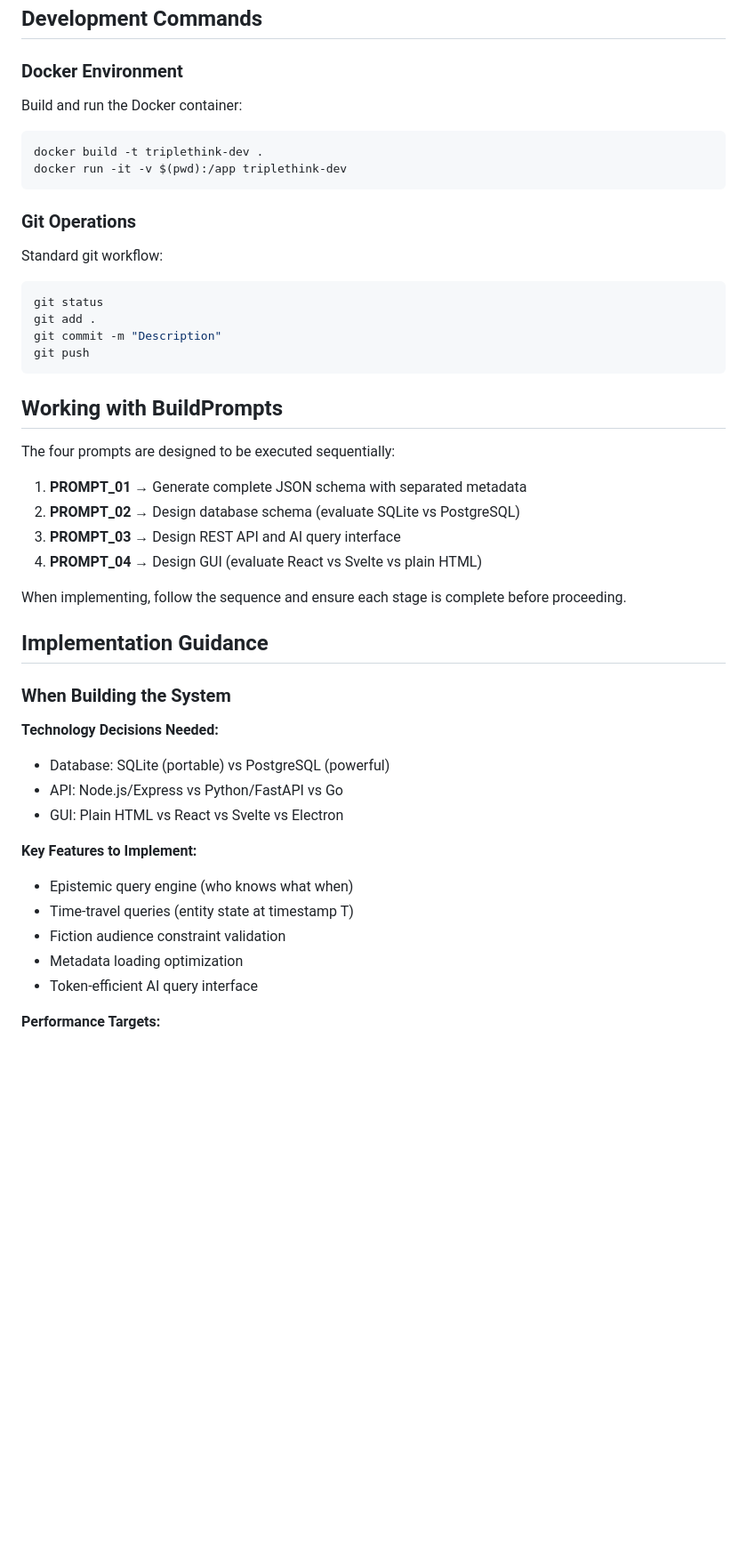
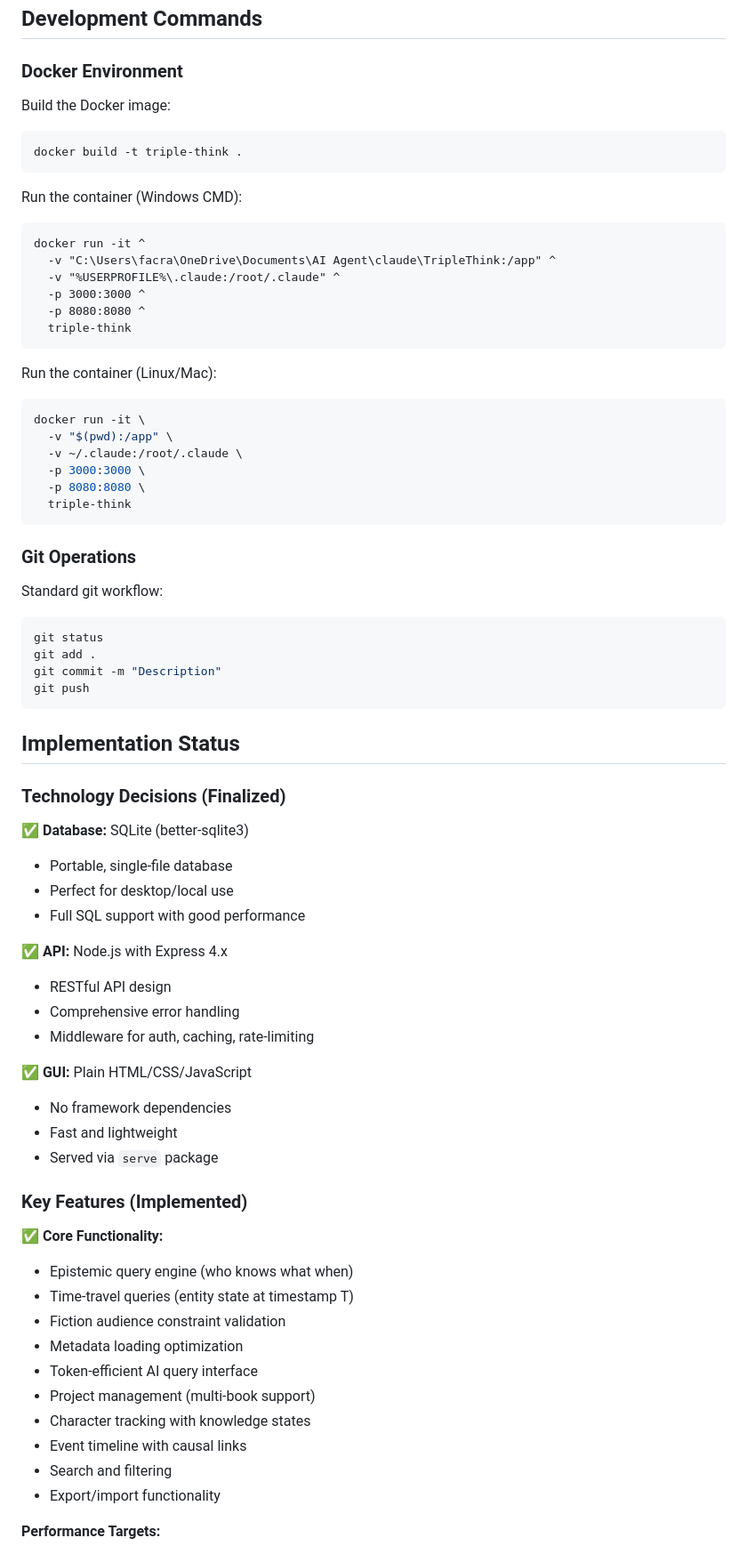
Before and after one commit to fayettec/TripleThink, a Markdown page: CLAUDE.md, the part around one of its changes. Shown at 89% size. GitHub-like rendering; blank space fills up the shorter version.

````diff
--- a/CLAUDE.md
+++ b/CLAUDE.md
@@ -93,10 +246,29 @@ LAYER 3: Narrative Presentation (What Reader Sees When)
 
 ### Docker Environment
 
-Build and run the Docker container:
+Build the Docker image:
 ```bash
-docker build -t triplethink-dev .
-docker run -it -v $(pwd):/app triplethink-dev
+docker build -t triple-think .
+```
+
+Run the container (Windows CMD):
+```cmd
+docker run -it ^
+  -v "C:\Users\facra\OneDrive\Documents\AI Agent\claude\TripleThink:/app" ^
+  -v "%USERPROFILE%\.claude:/root/.claude" ^
+  -p 3000:3000 ^
+  -p 8080:8080 ^
+  triple-think
+```
+
+Run the container (Linux/Mac):
+```bash
+docker run -it \
+  -v "$(pwd):/app" \
+  -v ~/.claude:/root/.claude \
+  -p 3000:3000 \
+  -p 8080:8080 \
+  triple-think
 ```
 
 ### Git Operations
@@ -109,32 +281,38 @@ git commit -m "Description"
 git push
 ```
 
-## Working with BuildPrompts
+## Implementation Status
 
-The four prompts are designed to be executed sequentially:
+### Technology Decisions (Finalized)
 
-1. **PROMPT_01** → Generate complete JSON schema with separated metadata
-2. **PROMPT_02** → Design database schema (evaluate SQLite vs PostgreSQL)
-3. **PROMPT_03** → Design REST API and AI query interface
-4. **PROMPT_04** → Design GUI (evaluate React vs Svelte vs plain HTML)
+✅ **Database:** SQLite (better-sqlite3)
+- Portable, single-file database
+- Perfect for desktop/local use
+- Full SQL support with good performance
 
-When implementing, follow the sequence and ensure each stage is complete before proceeding.
+✅ **API:** Node.js with Express 4.x
+- RESTful API design
+- Comprehensive error handling
+- Middleware for auth, caching, rate-limiting
 
-## Implementation Guidance
+✅ **GUI:** Plain HTML/CSS/JavaScript
+- No framework dependencies
+- Fast and lightweight
+- Served via `serve` package
 
-### When Building the System
+### Key Features (Implemented)
 
-**Technology Decisions Needed:**
-- Database: SQLite (portable) vs PostgreSQL (powerful)
-- API: Node.js/Express vs Python/FastAPI vs Go
-- GUI: Plain HTML vs React vs Svelte vs Electron
-
-**Key Features to Implement:**
+✅ **Core Functionality:**
 - Epistemic query engine (who knows what when)
 - Time-travel queries (entity state at timestamp T)
 - Fiction audience constraint validation
 - Metadata loading optimization
 - Token-efficient AI query interface
+- Project management (multi-book support)
+- Character tracking with knowledge states
+- Event timeline with causal links
+- Search and filtering
+- Export/import functionality
 
 **Performance Targets:**
 - Support 10-book series (2,000+ events, 150+ characters)
````
Also changed, not shown: other parts of CLAUDE.md (+189 -22 lines).
